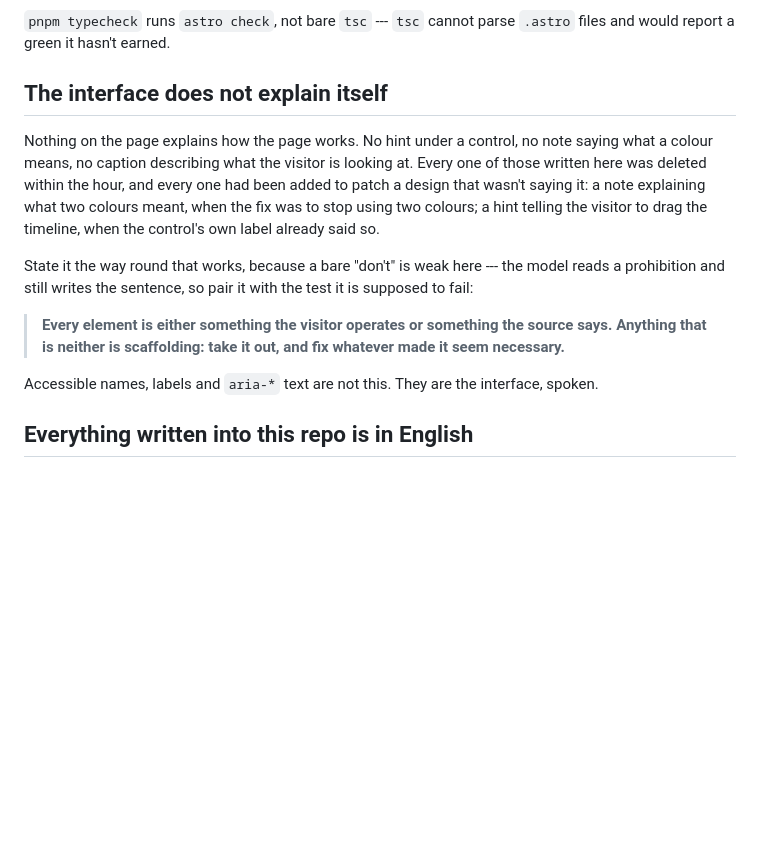
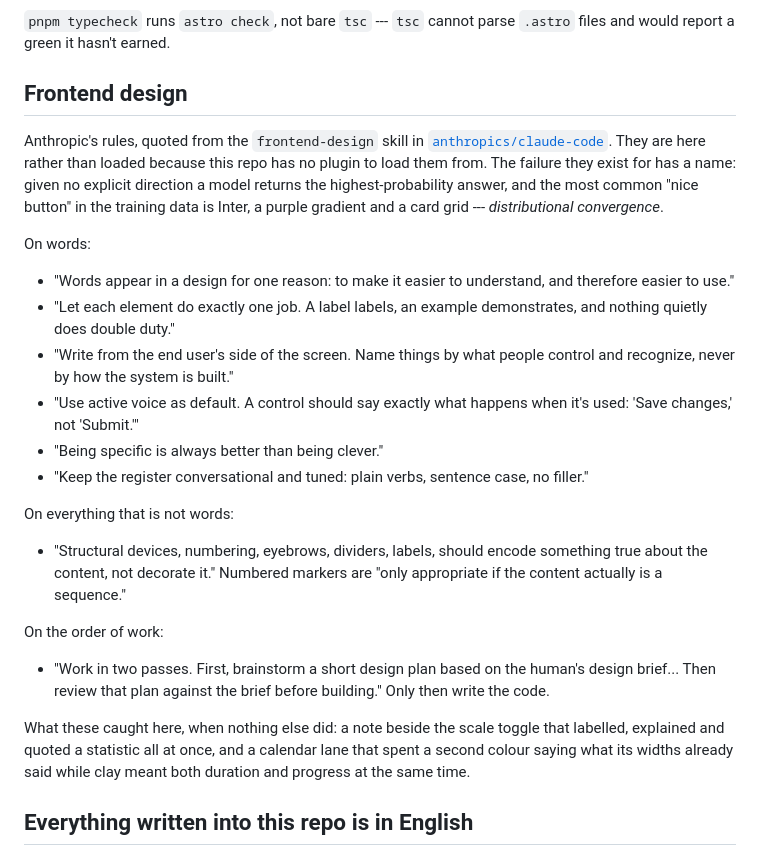
Before and after one commit to comp4020-agentic-coding-studio/comp4020-ass1-DongyangLi6816, a Markdown page: CLAUDE.md, the part around the change. Rendered like a GitHub page; blank space fills up the shorter version.

Commit message:
docs(harness): use Anthropic's frontend rules instead of my own
Replaces the rule written here last hour with the ones from the
`frontend-design` skill in anthropics/claude-code, quoted, with the source
linked. They are better tested than mine and they cover more: mine governed
copy, and half of what went wrong tonight was not copy at all.

They catch the same faults by a different route. The note beside the scale
toggle failed "let each element do exactly one job" -- it labelled, explained
and quoted a statistic at once. The two-colour calendar lane, and clay meaning
both duration and progress, failed "structural devices should encode something
true about the content, not decorate it": two channels saying one fact, and
one channel saying two.

Worth recording that the swap loosens one thing. Anthropic's test for words is
that they make the design easier to understand, which the deleted hints
arguably passed; the stricter reading -- if it needs explaining, fix the design
-- was the one that actually got them deleted.

Co-Authored-By: Claude Opus 5 (1M context) <noreply@anthropic.com>

```diff
--- a/CLAUDE.md
+++ b/CLAUDE.md
@@ -215,26 +215,46 @@ Renaming the repo means changing the base in all three places:
 `pnpm typecheck` runs `astro check`, not bare `tsc` --- `tsc` cannot parse
 `.astro` files and would report a green it hasn't earned.
 
-## The interface does not explain itself
+## Frontend design
 
-Nothing on the page explains how the page works. No hint under a control, no
-note saying what a colour means, no caption describing what the visitor is
-looking at. Every one of those written here was deleted within the hour, and
-every one had been added to patch a design that wasn't saying it: a note
-explaining what two colours meant, when the fix was to stop using two colours;
-a hint telling the visitor to drag the timeline, when the control's own label
-already said so.
+Anthropic's rules, quoted from the `frontend-design` skill in
+[`anthropics/claude-code`](https://github.com/anthropics/claude-code/blob/main/plugins/frontend-design/skills/frontend-design/SKILL.md).
+They are here rather than loaded because this repo has no plugin to load them
+from. The failure they exist for has a name: given no explicit direction a
+model returns the highest-probability answer, and the most common "nice button"
+in the training data is Inter, a purple gradient and a card grid ---
+*distributional convergence*.
 
-State it the way round that works, because a bare "don't" is weak here --- the
-model reads a prohibition and still writes the sentence, so pair it with the
-test it is supposed to fail:
+On words:
 
-> **Every element is either something the visitor operates or something the
-> source says. Anything that is neither is scaffolding: take it out, and fix
-> whatever made it seem necessary.**
+- "Words appear in a design for one reason: to make it easier to understand,
+  and therefore easier to use."
+- "Let each element do exactly one job. A label labels, an example
+  demonstrates, and nothing quietly does double duty."
+- "Write from the end user's side of the screen. Name things by what people
+  control and recognize, never by how the system is built."
+- "Use active voice as default. A control should say exactly what happens when
+  it's used: 'Save changes,' not 'Submit.'"
+- "Being specific is always better than being clever."
+- "Keep the register conversational and tuned: plain verbs, sentence case, no
+  filler."
 
-Accessible names, labels and `aria-*` text are not this. They are the
-interface, spoken.
+On everything that is not words:
+
+- "Structural devices, numbering, eyebrows, dividers, labels, should encode
+  something true about the content, not decorate it." Numbered markers are
+  "only appropriate if the content actually is a sequence."
+
+On the order of work:
+
+- "Work in two passes. First, brainstorm a short design plan based on the
+  human's design brief... Then review that plan against the brief before
+  building." Only then write the code.
+
+What these caught here, when nothing else did: a note beside the scale toggle
+that labelled, explained and quoted a statistic all at once, and a calendar
+lane that spent a second colour saying what its widths already said while clay
+meant both duration and progress at the same time.
 
 ## Everything written into this repo is in English
 
```
